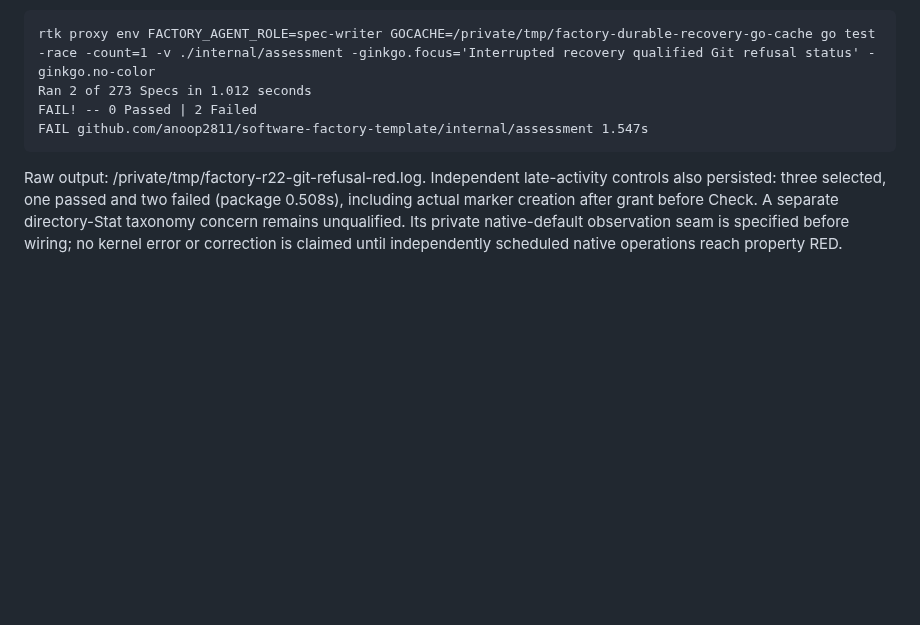
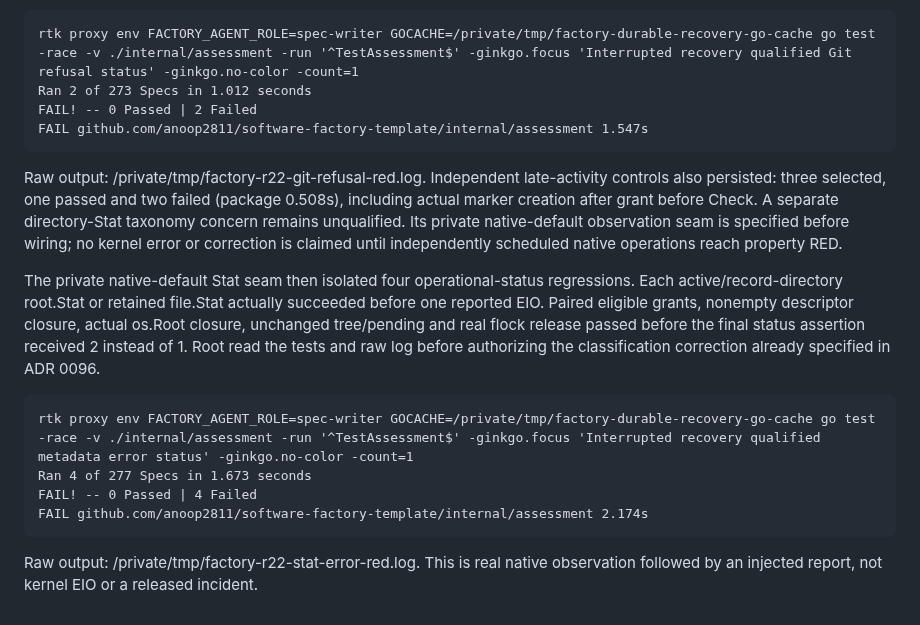
Before and after one commit to anoop2811/software-factory-template, a Markdown page: docs/DECISION_LOG.md, the part around the change. GitHub-like rendering; blank space fills up the shorter version.

Commit message:
docs(runtime): record native stat qualification red

````diff
--- a/docs/DECISION_LOG.md
+++ b/docs/DECISION_LOG.md
@@ -3021,7 +3021,7 @@ ADR 0096 now distinguishes failed-constructor borrowed evidence from incomplete
 returned-capability reporting before correction.
 
 ```text
-rtk proxy env FACTORY_AGENT_ROLE=spec-writer GOCACHE=/private/tmp/factory-durable-recovery-go-cache go test -race -count=1 -v ./internal/assessment -ginkgo.focus='Interrupted recovery qualified Git refusal status' -ginkgo.no-color
+rtk proxy env FACTORY_AGENT_ROLE=spec-writer GOCACHE=/private/tmp/factory-durable-recovery-go-cache go test -race -v ./internal/assessment -run '^TestAssessment$' -ginkgo.focus 'Interrupted recovery qualified Git refusal status' -ginkgo.no-color -count=1
 Ran 2 of 273 Specs in 1.012 seconds
 FAIL! -- 0 Passed | 2 Failed
 FAIL github.com/anoop2811/software-factory-template/internal/assessment 1.547s
@@ -3033,3 +3033,21 @@ controls also persisted: three selected, one passed and two failed (package
 directory-Stat taxonomy concern remains unqualified. Its private native-default
 observation seam is specified before wiring; no kernel error or correction is
 claimed until independently scheduled native operations reach property RED.
+
+The private native-default Stat seam then isolated four operational-status
+regressions. Each active/record-directory root.Stat or retained file.Stat actually
+succeeded before one reported EIO. Paired eligible grants, nonempty descriptor
+closure, actual os.Root closure, unchanged tree/pending and real flock release
+passed before the final status assertion received 2 instead of 1. Root read the
+tests and raw log before authorizing the classification correction already
+specified in ADR 0096.
+
+```text
+rtk proxy env FACTORY_AGENT_ROLE=spec-writer GOCACHE=/private/tmp/factory-durable-recovery-go-cache go test -race -v ./internal/assessment -run '^TestAssessment$' -ginkgo.focus 'Interrupted recovery qualified metadata error status' -ginkgo.no-color -count=1
+Ran 4 of 277 Specs in 1.673 seconds
+FAIL! -- 0 Passed | 4 Failed
+FAIL github.com/anoop2811/software-factory-template/internal/assessment 2.174s
+```
+
+Raw output: /private/tmp/factory-r22-stat-error-red.log. This is real native
+observation followed by an injected report, not kernel EIO or a released incident.
````
